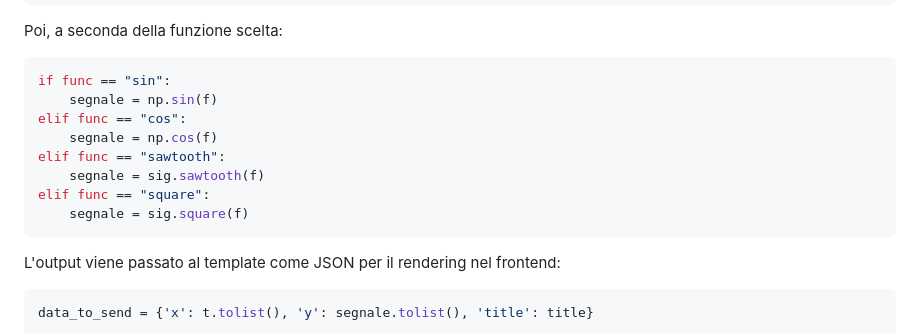
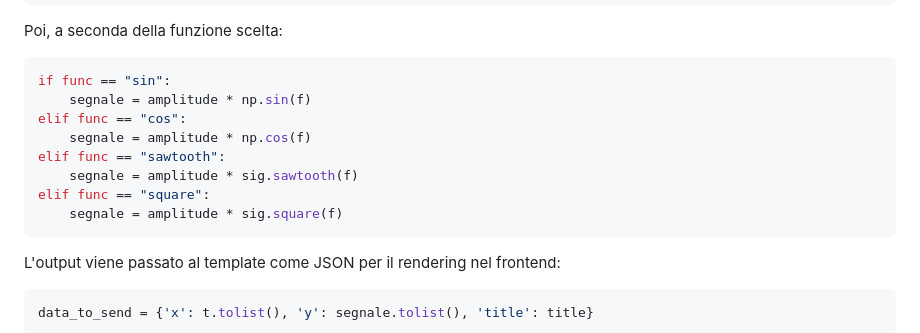
Before and after one commit to davide-perli/AcousticFunctions, a Markdown page: docs/translations/readme-it.md, the part around the change. GitHub-like rendering.

Commit message:
missed amplitude on examples

````diff
--- a/docs/translations/readme-it.md
+++ b/docs/translations/readme-it.md
@@ -122,13 +122,13 @@ Poi, a seconda della funzione scelta:
 
 ```python
 if func == "sin":
-    segnale = np.sin(f)
+    segnale = amplitude * np.sin(f)
 elif func == "cos":
-    segnale = np.cos(f)
+    segnale = amplitude * np.cos(f)
 elif func == "sawtooth":
-    segnale = sig.sawtooth(f)
+    segnale = amplitude * sig.sawtooth(f)
 elif func == "square":
-    segnale = sig.square(f)
+    segnale = amplitude * sig.square(f)
 ```
 
 L'output viene passato al template come JSON per il rendering nel frontend:
````
Also changed, not shown: docs/translations/readme-ro.md (+4 -4 lines), readme.md (+4 -4 lines).
